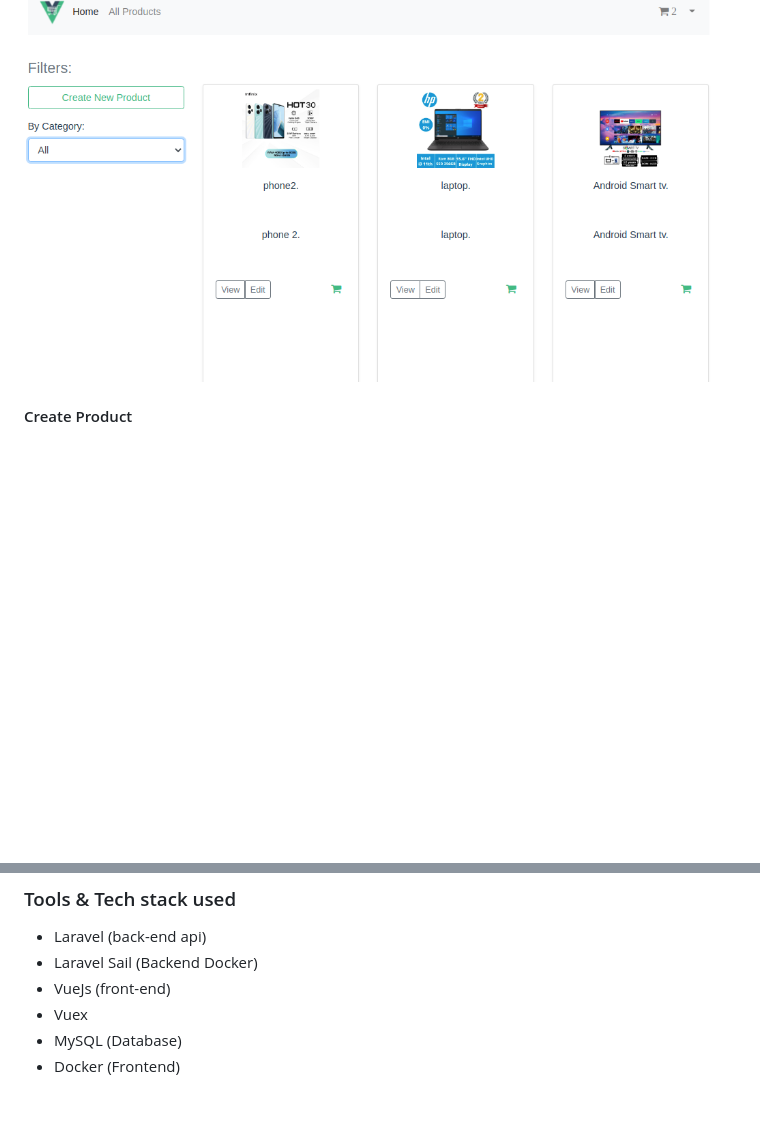
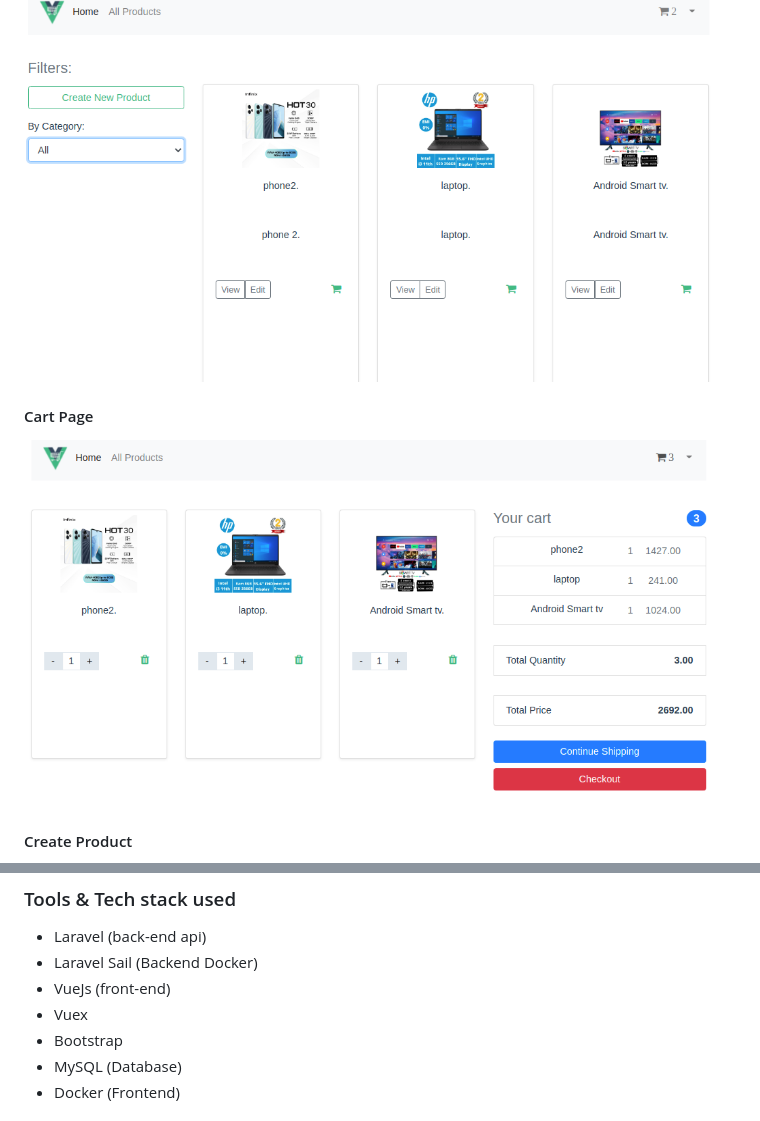
Before and after one commit to riad1302/laravel-vue-shopping-cart, a Markdown page: README.md, 2 parts joined by grey strips. Drawn GitHub-style; pictures changed too: docs/assets/cart.png (added); blank space fills up the shorter version.

Commit message:
feat:readme update

```diff
--- a/README.md
+++ b/README.md
@@ -7,6 +7,9 @@
 
 #### All Product Page
 ![list of users](./docs/assets/product.png)
+
+#### Cart Page
+![list of users](./docs/assets/cart.png)
 
 #### Create Product
 ![list of users](./docs/assets/create-product.png)
@@ -26,6 +29,7 @@
 - Laravel Sail (Backend Docker)
 - VueJs (front-end)
 - Vuex
+- Bootstrap
 - MySQL (Database)
 - Docker (Frontend)
 
```
